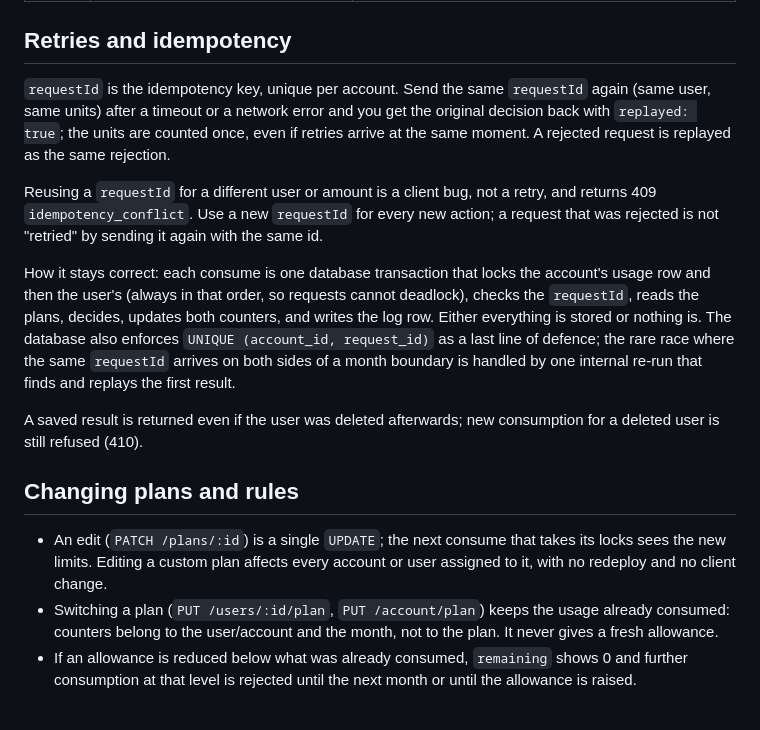
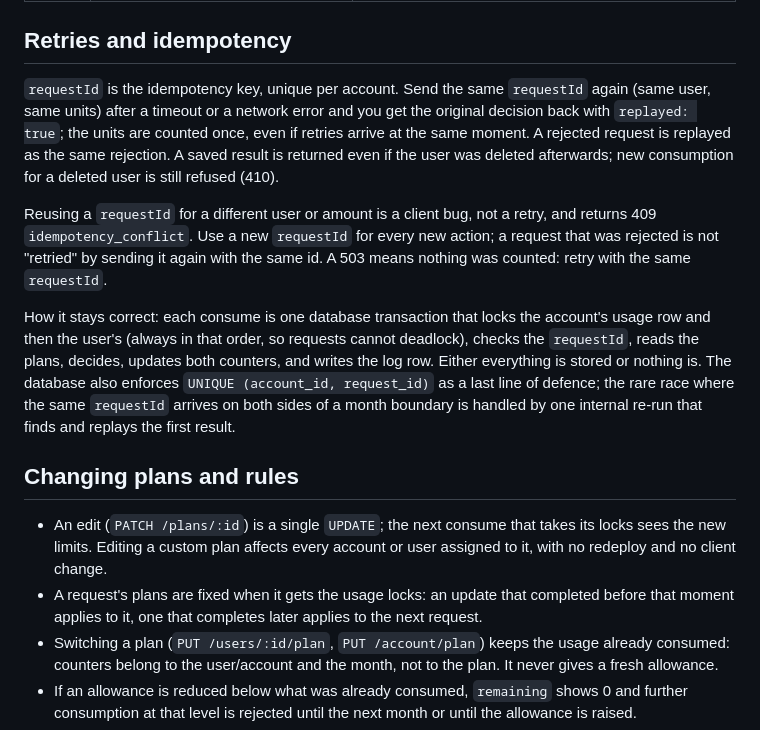
Before and after one commit to WafaaAlshaikh/usage-metering, a Markdown page: README.md, the part around one of its changes. Drawn GitHub-style.

```diff
--- a/README.md
+++ b/README.md
@@ -181,17 +175,16 @@ Always `{ "error": { "code": "…", "message": "…", "details": … } }`.
 
 ## Retries and idempotency
 
-`requestId` is the idempotency key, unique per account. Send the same `requestId` again (same user, same units) after a timeout or a network error and you get the original decision back with `replayed: true`; the units are counted once, even if retries arrive at the same moment. A rejected request is replayed as the same rejection.
+`requestId` is the idempotency key, unique per account. Send the same `requestId` again (same user, same units) after a timeout or a network error and you get the original decision back with `replayed: true`; the units are counted once, even if retries arrive at the same moment. A rejected request is replayed as the same rejection. A saved result is returned even if the user was deleted afterwards; new consumption for a deleted user is still refused (410).
 
-Reusing a `requestId` for a different user or amount is a client bug, not a retry, and returns 409 `idempotency_conflict`. Use a new `requestId` for every new action; a request that was rejected is not "retried" by sending it again with the same id.
+Reusing a `requestId` for a different user or amount is a client bug, not a retry, and returns 409 `idempotency_conflict`. Use a new `requestId` for every new action; a request that was rejected is not "retried" by sending it again with the same id. A 503 means nothing was counted: retry with the same `requestId`.
 
 How it stays correct: each consume is one database transaction that locks the account's usage row and then the user's (always in that order, so requests cannot deadlock), checks the `requestId`, reads the plans, decides, updates both counters, and writes the log row. Either everything is stored or nothing is. The database also enforces `UNIQUE (account_id, request_id)` as a last line of defence; the rare race where the same `requestId` arrives on both sides of a month boundary is handled by one internal re-run that finds and replays the first result.
-
-A saved result is returned even if the user was deleted afterwards; new consumption for a deleted user is still refused (410).
 
 ## Changing plans and rules
 
 - An edit (`PATCH /plans/:id`) is a single `UPDATE`; the next consume that takes its locks sees the new limits. Editing a custom plan affects every account or user assigned to it, with no redeploy and no client change.
+- A request's plans are fixed when it gets the usage locks: an update that completed before that moment applies to it, one that completes later applies to the next request.
 - Switching a plan (`PUT /users/:id/plan`, `PUT /account/plan`) keeps the usage already consumed: counters belong to the user/account and the month, not to the plan. It never gives a fresh allowance.
 - If an allowance is reduced below what was already consumed, `remaining` shows 0 and further consumption at that level is rejected until the next month or until the allowance is raised.
 - History is never rewritten: each logged decision stores the plan ids and limits it was made under.
```
Also changed, not shown: other parts of README.md (+49 -50 lines).
